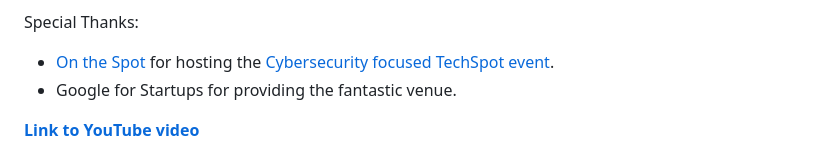
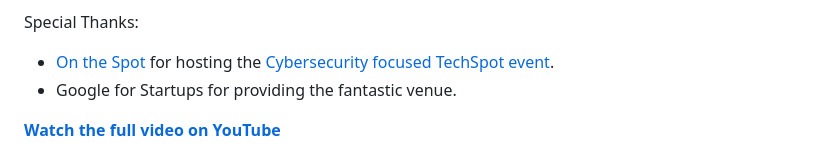
Before and after one commit to shaialon/ai-security-demos, a Markdown page: README.md, the part around one of its changes. Rendered like a GitHub page.

Commit message:
Update README.md with Youtube link

```diff
--- a/README.md
+++ b/README.md
@@ -6,5 +6,5 @@ Special Thanks:
 - [On the Spot](https://onthespotdev.com/) for hosting the [Cybersecurity focused TechSpot event](https://techspot.onthespotdev.com/cybersecurity-focused-techspot).
 - Google for Startups for providing the fantastic venue.
 
-**[Link to YouTube video](https://www.youtube.com/watch?v=kBMJ7lmfNxo&t=7569s)**
+**[Watch the full video on YouTube](https://www.youtube.com/watch?v=jT6sTw8Cr7U)**
 
```
Also changed, not shown: other parts of README.md (+2 -1 lines).
